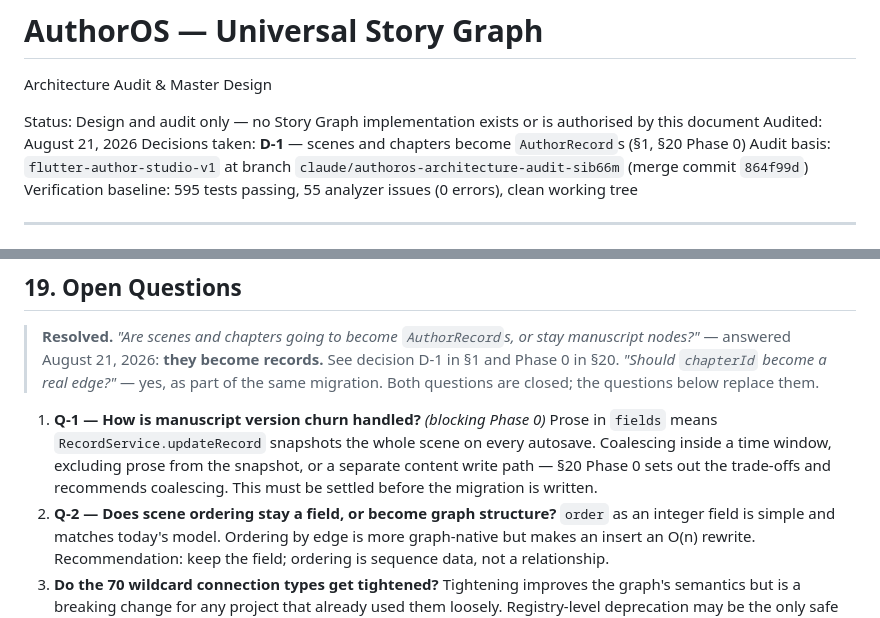
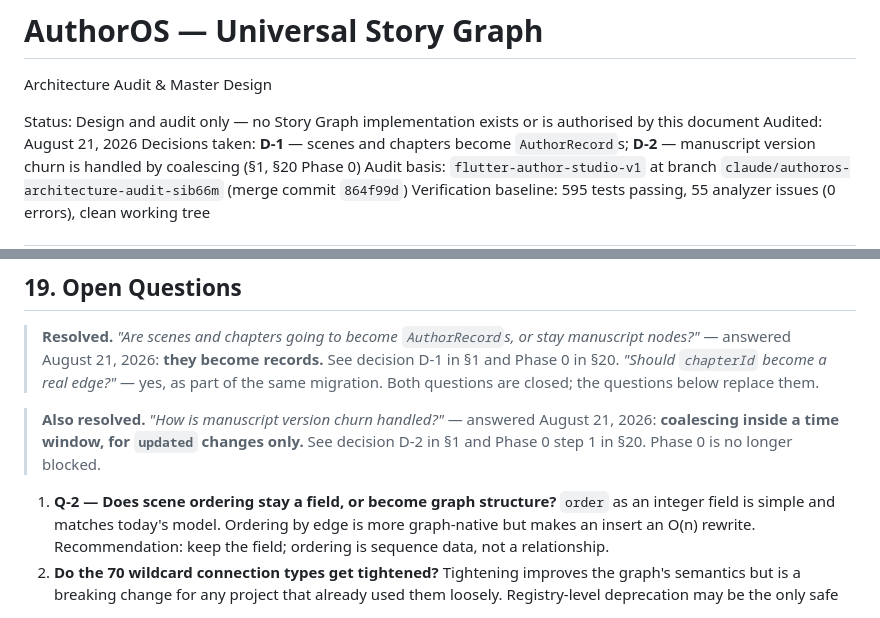
Before and after one commit to kjinkinsight-ctrl/AuthorOS-V1, a Markdown page: flutter-author-studio-v1/docs/universal-story-graph-architecture.md, 2 parts joined by grey strips. Rendered like a GitHub page.

```diff
--- a/flutter-author-studio-v1/docs/universal-story-graph-architecture.md
+++ b/flutter-author-studio-v1/docs/universal-story-graph-architecture.md
@@ -4,7 +4,7 @@ Architecture Audit & Master Design
 
 Status: Design and audit only — no Story Graph implementation exists or is authorised by this document
 Audited: August 21, 2026
-Decisions taken: **D-1** — scenes and chapters become `AuthorRecord`s (§1, §20 Phase 0)
+Decisions taken: **D-1** — scenes and chapters become `AuthorRecord`s; **D-2** — manuscript version churn is handled by coalescing (§1, §20 Phase 0)
 Audit basis: `flutter-author-studio-v1` at branch `claude/authoros-architecture-audit-sib66m` (merge commit `864f99d`)
 Verification baseline: 595 tests passing, 55 analyzer issues (0 errors), clean working tree
 
@@ -960,12 +991,11 @@ Nothing in this table is fixed by this milestone.
 > D-1 in §1 and Phase 0 in §20. *"Should `chapterId` become a real edge?"* — yes, as part
 > of the same migration. Both questions are closed; the questions below replace them.
 
-1. **Q-1 — How is manuscript version churn handled?** *(blocking Phase 0)* Prose in
-   `fields` means `RecordService.updateRecord` snapshots the whole scene on every
-   autosave. Coalescing inside a time window, excluding prose from the snapshot, or a
-   separate content write path — §20 Phase 0 sets out the trade-offs and recommends
-   coalescing. This must be settled before the migration is written.
-2. **Q-2 — Does scene ordering stay a field, or become graph structure?** `order` as an
+> **Also resolved.** *"How is manuscript version churn handled?"* — answered August 21,
+> 2026: **coalescing inside a time window, for `updated` changes only.** See decision D-2
+> in §1 and Phase 0 step 1 in §20. Phase 0 is no longer blocked.
+
+1. **Q-2 — Does scene ordering stay a field, or become graph structure?** `order` as an
    integer field is simple and matches today's model. Ordering by edge is more graph-native
    but makes an insert an O(n) rewrite. Recommendation: keep the field; ordering is
    sequence data, not a relationship.
```
Also changed, not shown: other parts of flutter-author-studio-v1/docs/universal-story-graph-architecture.md (+49 -18 lines), flutter-author-studio-v1/docs/story-graph-phase-0-directive.md (added, +346 -0 lines).
